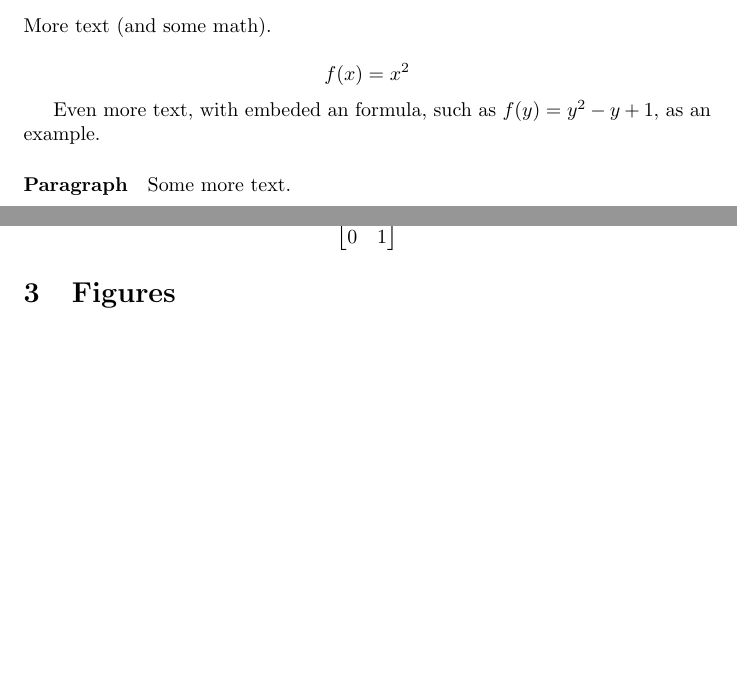
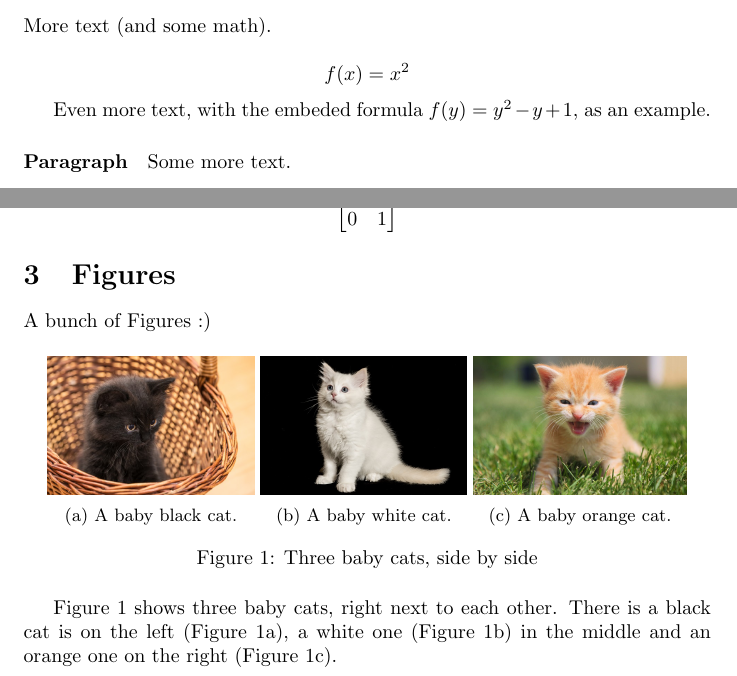
Before and after one commit to moacirsouza/LaTeX-Tutorial, a LaTeX document (latex-tutorial.tex): two parts of pages 2 and 3 of 3, joined at a grey line, cut so that both start at the same text, the shorter picture padded with empty space. Compiled offline with pdfLaTeX.

Commit message:
Cria a Seção 3, onde são inseridas imagens

```diff
--- a/latex-tutorial.tex
+++ b/latex-tutorial.tex
@@ -6,6 +6,7 @@
 
 \usepackage{amsmath}
 \usepackage{graphicx}
+\usepackage{subcaption}
 
 \begin{document}
 
@@ -41,7 +42,7 @@
         f(x) = x^2
       \end{equation*}
 
-      Even more text, with embeded an formula, such as $f(y) = y^2 - y +1$, as an example.
+      Even more text, with the embeded formula $f(y) = y^2 - y +1$, as an example.
 
       \paragraph{Paragraph}
 
@@ -93,5 +94,32 @@
 
   \section{Figures}
 
+    A bunch of Figures :)
+
+    \begin{figure}[h!]
+      \centering
+      \begin{subfigure}[b]{0.3\linewidth}
+        \includegraphics[width=\linewidth]{gato_preto.jpg}
+        \caption{A baby black cat.}
+        \label{fig:blackcat}
+      \end{subfigure}
+      \begin{subfigure}[b]{0.3\linewidth}
+        \includegraphics[width=\linewidth]{gato_branco.jpg}
+        \caption{A baby white cat.}
+        \label{fig:whitecat}
+      \end{subfigure}
+      \begin{subfigure}[b]{0.31\linewidth}
+        \includegraphics[width=\linewidth]{gato_laranja.jpg}
+        \caption{A baby orange cat.}
+        \label{fig:orangecat}
+      \end{subfigure}
+      \caption{Three baby cats, side by side}
+      \label{fig:cats}
+    \end{figure}
+
+    Figure \ref{fig:cats} shows three baby cats, right next to each other.
+    There is a black cat is on the left (Figure \ref{fig:blackcat}), a white
+    one (Figure \ref{fig:whitecat}) in the middle and an orange one on the
+    right (Figure \ref{fig:orangecat}).
 
 \end{document}
```
